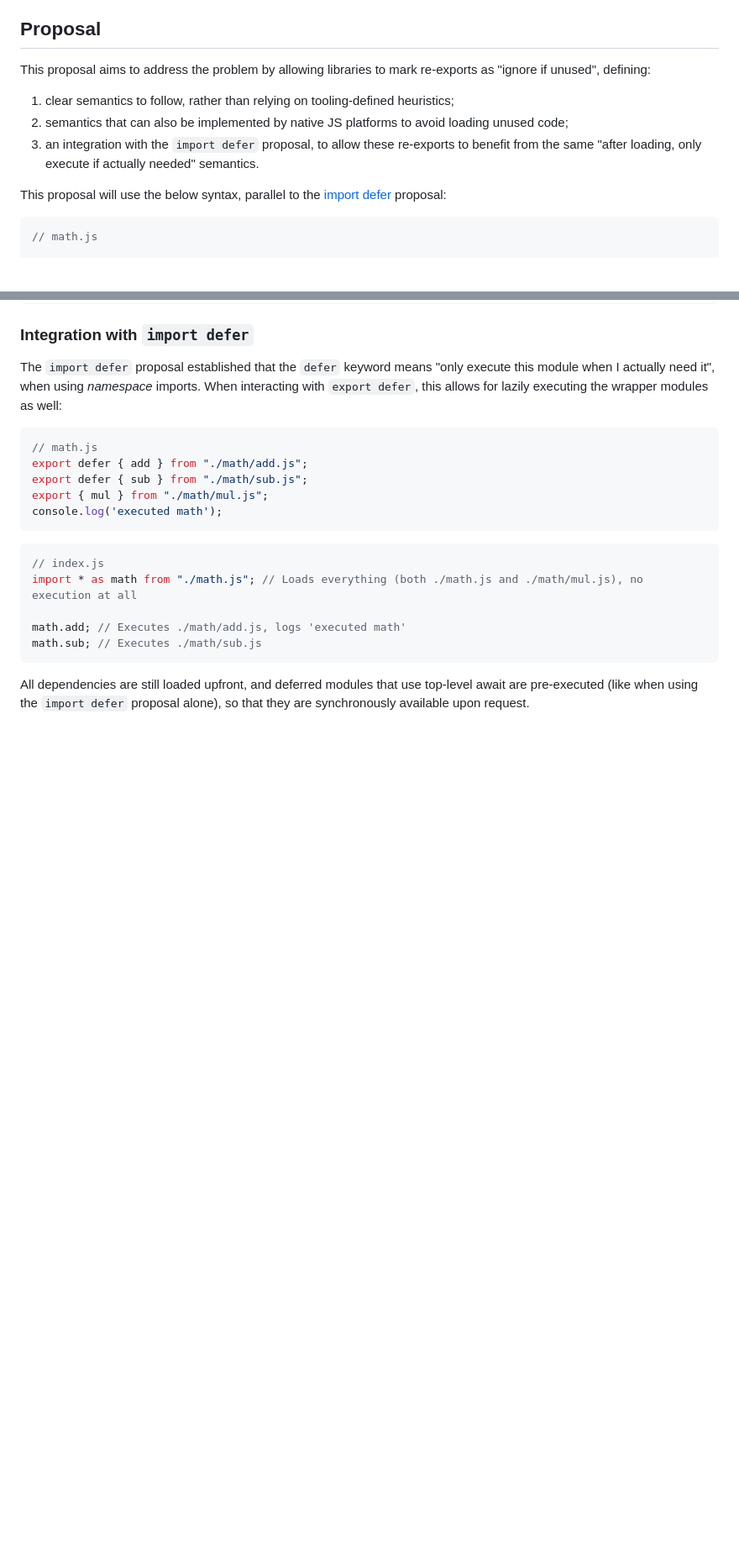
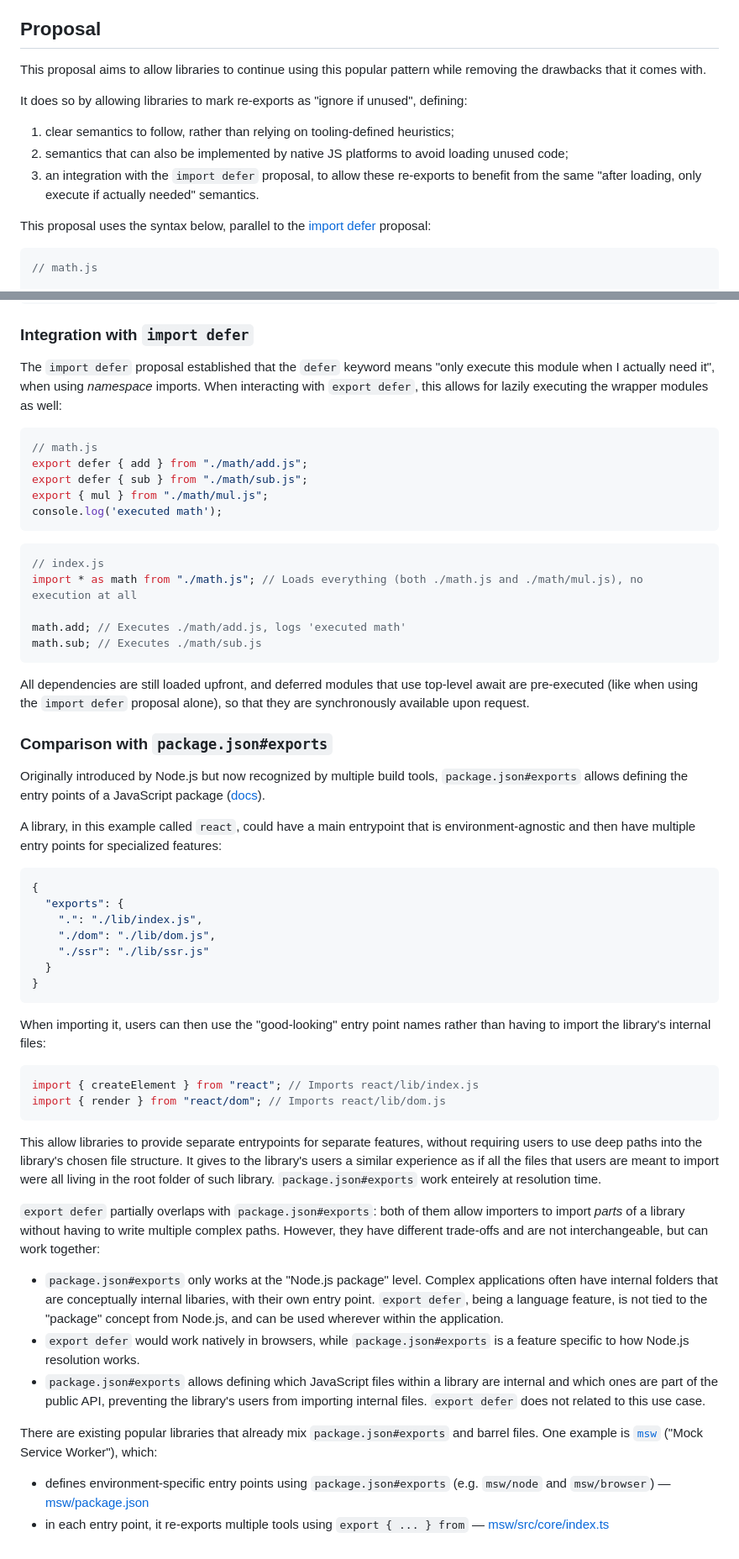
Before and after one commit to tc39/proposal-deferred-reexports, a Markdown page: README.md, 2 parts joined by grey strips. Shown at 84% size. GitHub-like rendering; blank space fills up the shorter version.

Commit message:
Add readme section about `package.json#exports`

````diff
--- a/README.md
+++ b/README.md
@@ -35,12 +35,14 @@ Some tools workaround this problem using a technique called "tree-shaking": they
 
 ## Proposal
 
-This proposal aims to address the problem by allowing libraries to mark re-exports as "ignore if unused", defining:
+This proposal aims to allow libraries to continue using this popular pattern while removing the drawbacks that it comes with.
+
+It does so by allowing libraries to mark re-exports as "ignore if unused", defining:
 1. clear semantics to follow, rather than relying on tooling-defined heuristics;
 2. semantics that can also be implemented by native JS platforms to avoid loading unused code;
 3. an integration with the `import defer` proposal, to allow these re-exports to benefit from the same "after loading, only execute if actually needed" semantics.
 
-This proposal will use the below syntax, parallel to the [import defer](https://github.com/tc39/proposal-defer-import-eval/) proposal:
+This proposal uses the syntax below, parallel to the [import defer](https://github.com/tc39/proposal-defer-import-eval/) proposal:
 ```js
 // math.js
 
@@ -329,3 +331,35 @@ math.sub; // Executes ./math/sub.js
 ```
 
 All dependencies are still loaded upfront, and deferred modules that use top-level await are pre-executed (like when using the `import defer` proposal alone), so that they are synchronously available upon request.
+
+### Comparison with `package.json#exports`
+
+Originally introduced by Node.js but now recognized by multiple build tools, `package.json#exports` allows defining the entry points of a JavaScript package ([docs](https://nodejs.org/api/packages.html#package-entry-points)).
+
+A library, in this example called `react`, could have a main entrypoint that is environment-agnostic and then have multiple entry points for specialized features:
+```json
+{
+  "exports": {
+    ".": "./lib/index.js",
+    "./dom": "./lib/dom.js",
+    "./ssr": "./lib/ssr.js"
+  }
+}
+```
+
+When importing it, users can then use the "good-looking" entry point names rather than having to import the library's internal files:
+```js
+import { createElement } from "react"; // Imports react/lib/index.js
+import { render } from "react/dom"; // Imports react/lib/dom.js
+```
+
+This allow libraries to provide separate entrypoints for separate features, without requiring users to use deep paths into the library's chosen file structure. It gives to the library's users a similar experience as if all the files that users are meant to import were all living in the root folder of such library. `package.json#exports` work enteirely at resolution time.
+
+`export defer` partially overlaps with `package.json#exports`: both of them allow importers to import _parts_ of a library without having to write multiple complex paths. However, they have different trade-offs and are not interchangeable, but can work together:
+- `package.json#exports` only works at the "Node.js package" level. Complex applications often have internal folders that are conceptually internal libaries, with their own entry point. `export defer`, being a language feature, is not tied to the "package" concept from Node.js, and can be used wherever within the application.
+- `export defer` would work natively in browsers, while `package.json#exports` is a feature specific to how Node.js resolution works.
+- `package.json#exports` allows defining which JavaScript files within a library are internal and which ones are part of the public API, preventing the library's users from importing internal files. `export defer` does not related to this use case.
+
+There are existing popular libraries that already mix `package.json#exports` and barrel files. One example is [`msw`](https://github.com/mswjs/msw) ("Mock Service Worker"), which:
+- defines environment-specific entry points using `package.json#exports` (e.g. `msw/node` and `msw/browser`) — [msw/package.json](https://github.com/mswjs/msw/blob/de188887793fcc1956f4e506459fe3db0a13dabf/package.json)
+- in each entry point, it re-exports multiple tools using `export { ... } from` — [msw/src/core/index.ts](https://github.com/mswjs/msw/blob/de188887793fcc1956f4e506459fe3db0a13dabf/src/core/index.ts)
````
